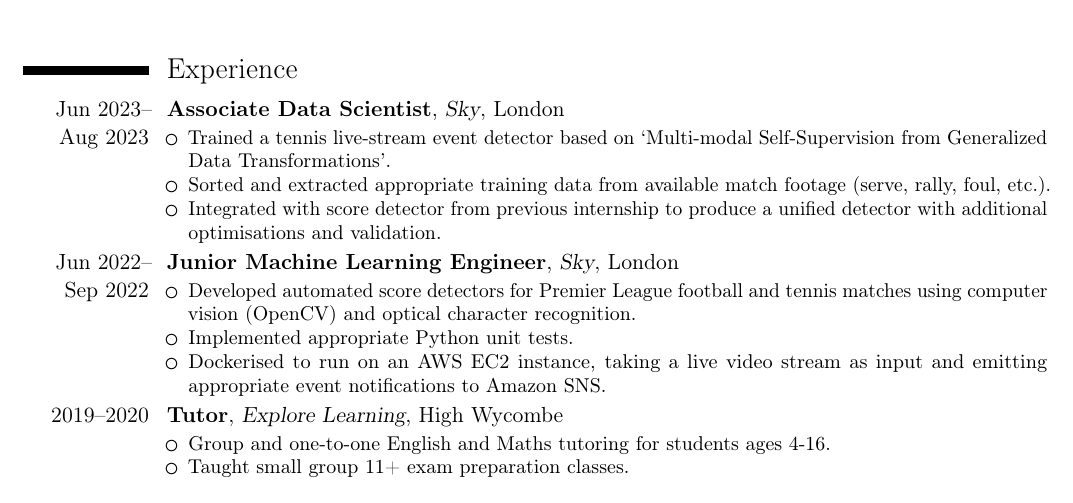
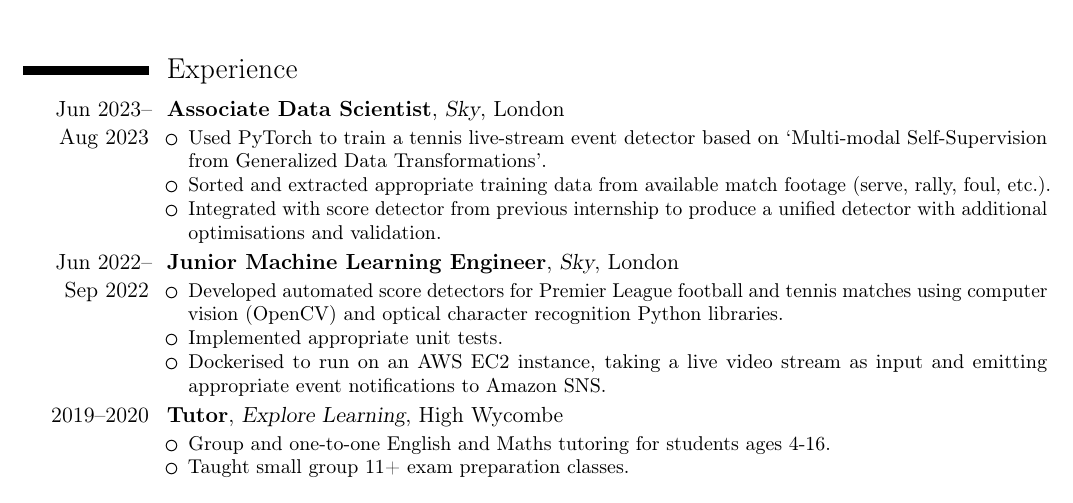
Before and after one commit to joe-down/CV, a LaTeX CV (main.tex): part of the page, cut so that both start at the same text. Compiled offline with pdfLaTeX.

Commit message:
progress

```diff
--- a/main.tex
+++ b/main.tex
@@ -17,15 +17,15 @@
     \section{Experience}
         \cventry{Jun~2023--Aug~2023}{Associate Data Scientist}{Sky}{London}{}{
             \begin{itemize}
-                \item Trained a tennis live-stream event detector based on `Multi-modal Self-Supervision from Generalized Data Transformations'.
+                \item Used PyTorch to train a tennis live-stream event detector based on `Multi-modal Self-Supervision from Generalized Data Transformations'.
                 \item Sorted and extracted appropriate training data from available match footage (serve, rally, foul, etc.).
                 \item Integrated with score detector from previous internship to produce a unified detector with additional optimisations and validation.
             \end{itemize}
         }
         \cventry{Jun~2022--Sep~2022}{Junior Machine Learning Engineer}{Sky}{London}{}{
             \begin{itemize}
-                \item Developed automated score detectors for Premier League football and tennis matches using computer vision (OpenCV) and optical character recognition.
-                \item Implemented appropriate Python unit tests.
+                \item Developed automated score detectors for Premier League football and tennis matches using computer vision (OpenCV) and optical character recognition Python libraries.
+                \item Implemented appropriate unit tests.
                 \item Dockerised to run on an AWS EC2 instance, taking a live video stream as input and emitting appropriate event notifications to Amazon SNS.
             \end{itemize}
         }
```
